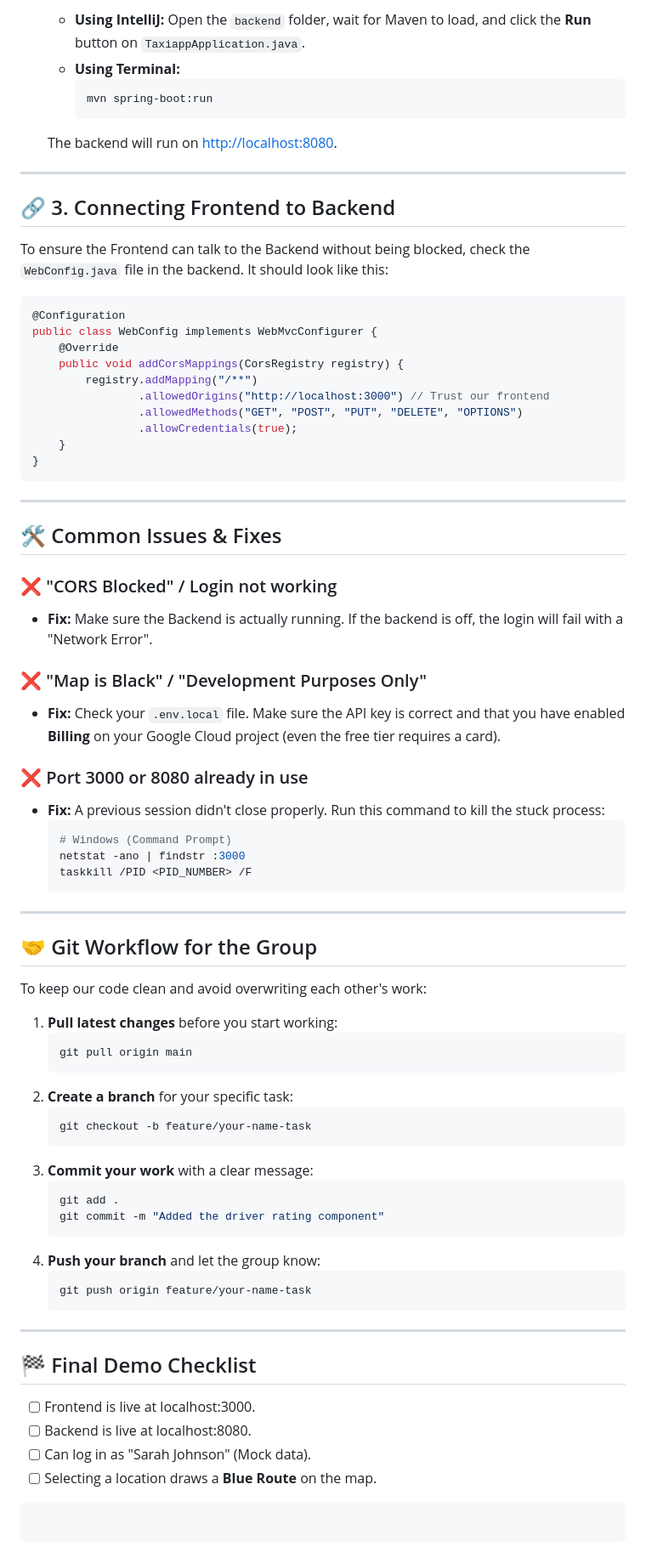
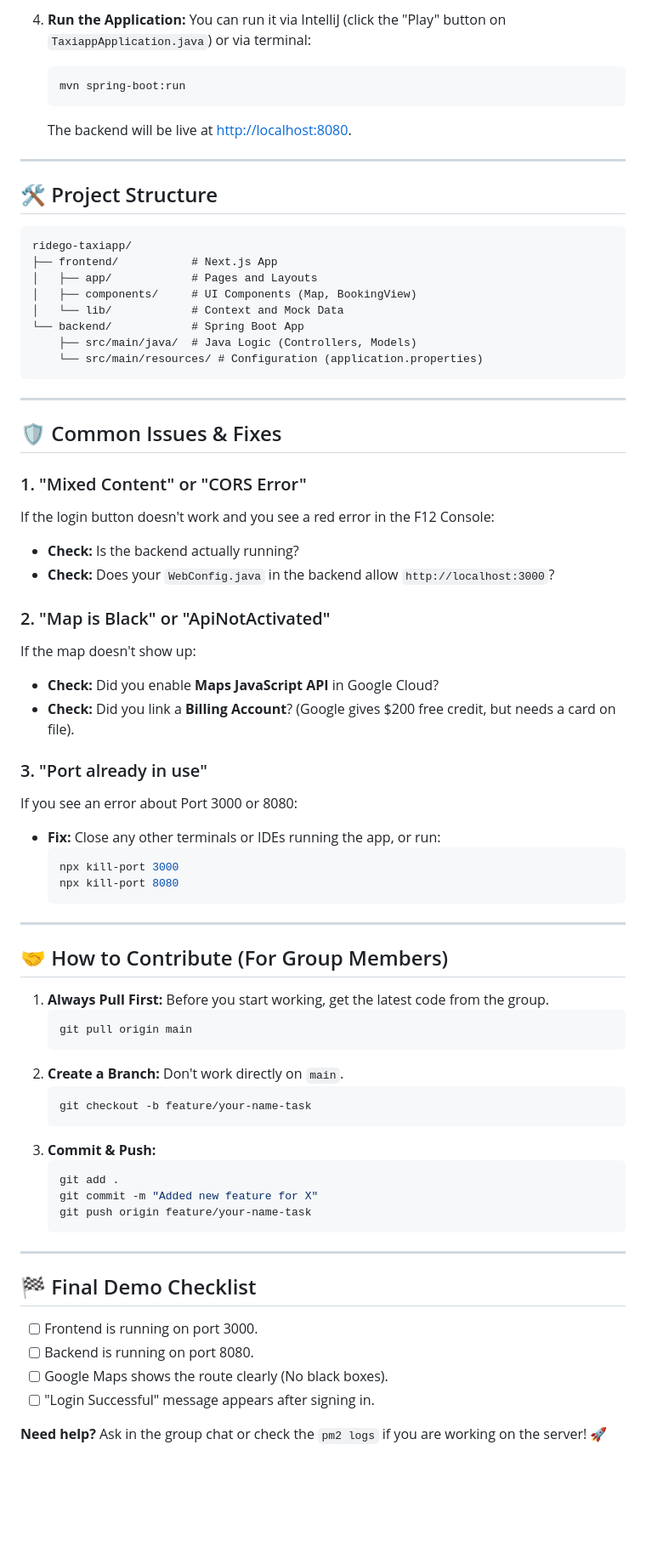
Before and after one commit to IT25101467/ridego-taxiapp, a Markdown page: README.md, the part around one of its changes. Shown at 85% size. GitHub-like rendering; blank space fills up the shorter version.

````diff
--- a/README.md
+++ b/README.md
@@ -95,73 +76,72 @@ ridego-taxiapp/
 
-      * **Using IntelliJ:** Open the `backend` folder, wait for Maven to load, and click the **Run** button on `TaxiappApplication.java`.
-      * **Using Terminal:**
-        ```bash
-        mvn spring-boot:run
-        ```
+4.  **Run the Application:**
+    You can run it via IntelliJ (click the "Play" button on `TaxiappApplication.java`) or via terminal:
 
-    The backend will run on [http://localhost:8080](https://www.google.com/search?q=http://localhost:8080).
+    ```bash
+    mvn spring-boot:run
+    ```
+
+    The backend will be live at [http://localhost:8080](https://www.google.com/search?q=http://localhost:8080).
 
 -----
 
-## 🔗 3. Connecting Frontend to Backend
+## 🛠️ Project Structure
 
-To ensure the Frontend can talk to the Backend without being blocked, check the `WebConfig.java` file in the backend. It should look like this:
-
-```java
-@Configuration
-public class WebConfig implements WebMvcConfigurer {
-    @Override
-    public void addCorsMappings(CorsRegistry registry) {
-        registry.addMapping("/**")
-                .allowedOrigins("http://localhost:3000") // Trust our frontend
-                .allowedMethods("GET", "POST", "PUT", "DELETE", "OPTIONS")
-                .allowCredentials(true);
-    }
-}
+```text
+ridego-taxiapp/
+├── frontend/           # Next.js App
+│   ├── app/            # Pages and Layouts
+│   ├── components/     # UI Components (Map, BookingView)
+│   └── lib/            # Context and Mock Data
+└── backend/            # Spring Boot App
+    ├── src/main/java/  # Java Logic (Controllers, Models)
+    └── src/main/resources/ # Configuration (application.properties)
 ```
 
 -----
 
-## 🛠️ Common Issues & Fixes
+## 🛡️ Common Issues & Fixes
 
-### ❌ "CORS Blocked" / Login not working
+### 1\. "Mixed Content" or "CORS Error"
 
-  * **Fix:** Make sure the Backend is actually running. If the backend is off, the login will fail with a "Network Error".
+If the login button doesn't work and you see a red error in the F12 Console:
 
-### ❌ "Map is Black" / "Development Purposes Only"
+  * **Check:** Is the backend actually running?
+  * **Check:** Does your `WebConfig.java` in the backend allow `http://localhost:3000`?
 
-  * **Fix:** Check your `.env.local` file. Make sure the API key is correct and that you have enabled **Billing** on your Google Cloud project (even the free tier requires a card).
+### 2\. "Map is Black" or "ApiNotActivated"
 
-### ❌ Port 3000 or 8080 already in use
+If the map doesn't show up:
 
-  * **Fix:** A previous session didn't close properly. Run this command to kill the stuck process:
+  * **Check:** Did you enable **Maps JavaScript API** in Google Cloud?
+  * **Check:** Did you link a **Billing Account**? (Google gives $200 free credit, but needs a card on file).
+
+### 3\. "Port already in use"
+
+If you see an error about Port 3000 or 8080:
+
+  * **Fix:** Close any other terminals or IDEs running the app, or run:
     ```bash
-    # Windows (Command Prompt)
-    netstat -ano | findstr :3000
-    taskkill /PID <PID_NUMBER> /F
+    npx kill-port 3000
+    npx kill-port 8080
     ```
 
 -----
 
-## 🤝 Git Workflow for the Group
+## 🤝 How to Contribute (For Group Members)
 
-To keep our code clean and avoid overwriting each other's work:
-
-1.  **Pull latest changes** before you start working:
+1.  **Always Pull First:** Before you start working, get the latest code from the group.
     ```bash
     git pull origin main
     ```
-2.  **Create a branch** for your specific task:
+2.  **Create a Branch:** Don't work directly on `main`.
     ```bash
     git checkout -b feature/your-name-task
     ```
-3.  **Commit your work** with a clear message:
+3.  **Commit & Push:**
     ```bash
     git add .
-    git commit -m "Added the driver rating component"
-    ```
-4.  **Push your branch** and let the group know:
-    ```bash
+    git commit -m "Added new feature for X"
     git push origin feature/your-name-task
     ```
 
@@ -169,12 +149,9 @@ To keep our code clean and avoid overwriting each other's work:
 
 ## 🏁 Final Demo Checklist
 
-  * [ ] Frontend is live at localhost:3000.
-  * [ ] Backend is live at localhost:8080.
-  * [ ] Can log in as "Sarah Johnson" (Mock data).
-  * [ ] Selecting a location draws a **Blue Route** on the map.
+  * [ ] Frontend is running on port 3000.
+  * [ ] Backend is running on port 8080.
+  * [ ] Google Maps shows the route clearly (No black boxes).
+  * [ ] "Login Successful" message appears after signing in.
 
-<!-- end list -->
-
-```
-```
+**Need help?** Ask in the group chat or check the `pm2 logs` if you are working on the server\! 🚀
````
Also changed, not shown: other parts of README.md (+26 -45 lines).
